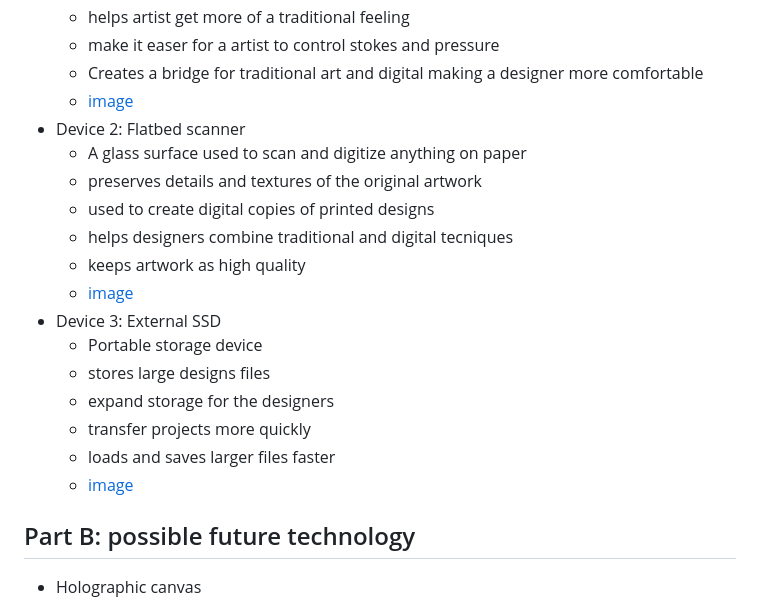
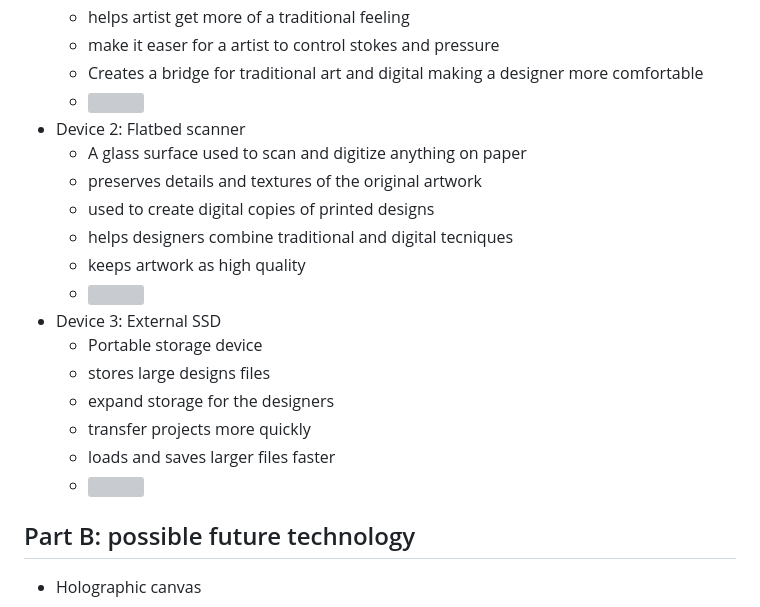
Before and after one commit to yuxiny3357/sep10-freedom-project, a Markdown page: prep/content.md, the part around one of its changes. GitHub-like rendering; grey boxes are pictures that could not be loaded.

```diff
--- a/prep/content.md
+++ b/prep/content.md
@@ -60,21 +60,21 @@ Topic: **Graphic Design**
   *  helps artist get more of a traditional feeling
   * make it easer for a artist to control stokes and pressure
   * Creates a bridge for traditional art and digital making a designer more comfortable
-  * [image](https://encrypted-tbn0.gstatic.com/imgitalages?q=tbn:ANd9GcRAB60nzqDUc0C7pSqlEE_zFLEl4JXPLaKkbA&s)
+  * ![](https://encrypted-tbn0.gstatic.com/imgitalages?q=tbn:ANd9GcRAB60nzqDUc0C7pSqlEE_zFLEl4JXPLaKkbA&s)
 * Device 2: Flatbed scanner
   * A glass surface used to scan and digitize anything on paper
   * preserves details and textures of the original artwork
   * used to create digital copies of printed designs
   * helps designers combine traditional and digital tecniques
   * keeps artwork as high quality
-  * [image](https://intarch.ac.uk/journal/issue55/10/images/figure2.jpg)
+  * ![](https://intarch.ac.uk/journal/issue55/10/images/figure2.jpg)
 * Device 3: External SSD
   * Portable storage device
   * stores large designs files
   * expand storage for the designers
   * transfer projects more quickly
   * loads and saves larger files faster
-  * [image](https://encrypted-tbn0.gstatic.com/images?q=tbn:ANd9GcR2SXCXIx8acZR2uRbqze7MM6d2ciFdm11liQ&s)
+  * ![](https://encrypted-tbn0.gstatic.com/images?q=tbn:ANd9GcR2SXCXIx8acZR2uRbqze7MM6d2ciFdm11liQ&s)
 
 
 
```
Also changed, not shown: other parts of prep/content.md (+5 -5 lines).
